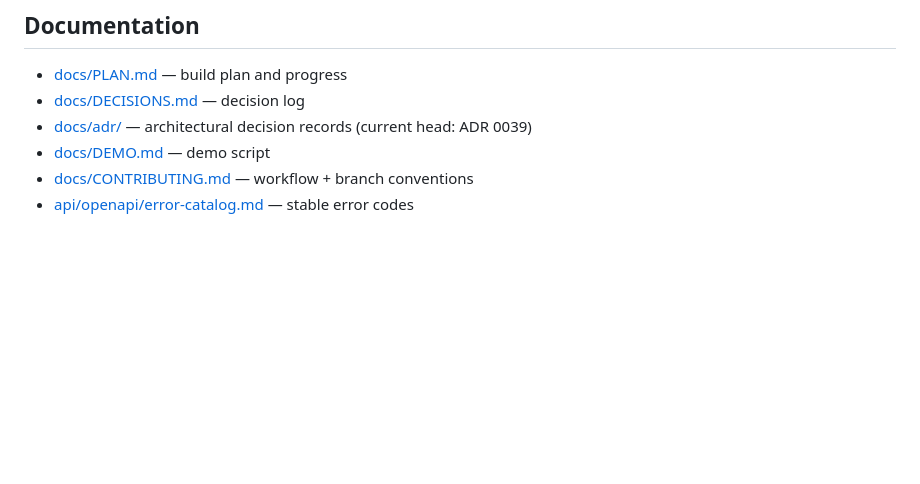
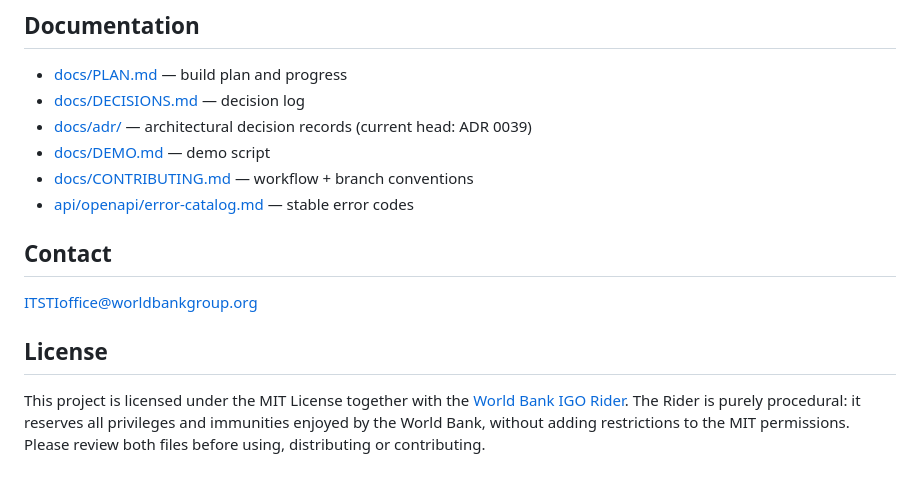
Before and after one commit to WBG-ITS-Innovation/sbs-peru-sandbox, a Markdown page: README.md, the part around the change. GitHub-like rendering; blank space fills up the shorter version.

Commit message:
Update README with contact and license sections
Added contact information and license details to README.

```diff
--- a/README.md
+++ b/README.md
@@ -104,3 +104,9 @@ ADRs that document the v0.1 institutional-integrator surface:
 - [docs/DEMO.md](docs/DEMO.md) — demo script
 - [docs/CONTRIBUTING.md](docs/CONTRIBUTING.md) — workflow + branch conventions
 - [api/openapi/error-catalog.md](api/openapi/error-catalog.md) — stable error codes
+
+## Contact
+ITSTIoffice@worldbankgroup.org
+
+## License
+This project is licensed under the MIT License together with the [World Bank IGO Rider](https://github.com/WBG-ITS-Innovation/sbs-peru-sandbox/blob/main/WB-IGO-RIDER.md). The Rider is purely procedural: it reserves all privileges and immunities enjoyed by the World Bank, without adding restrictions to the MIT permissions. Please review both files before using, distributing or contributing.
```
